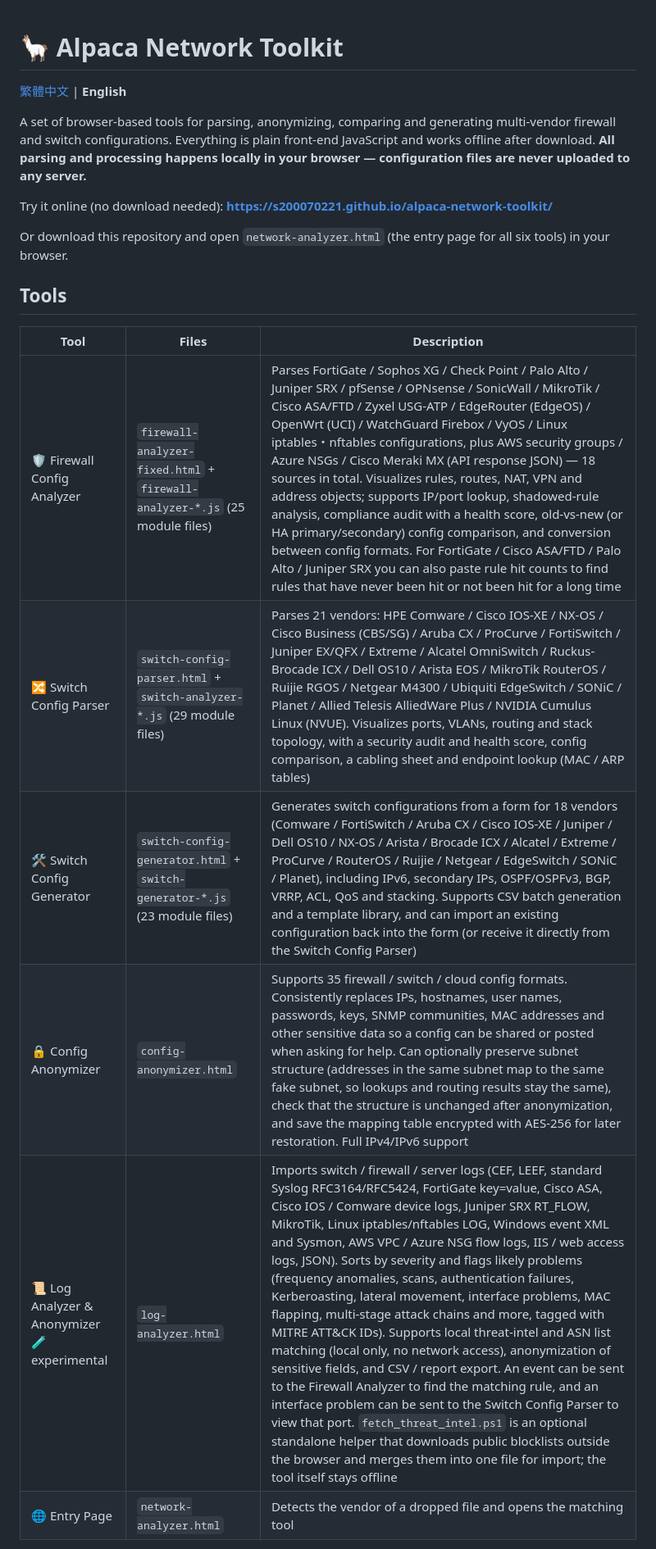
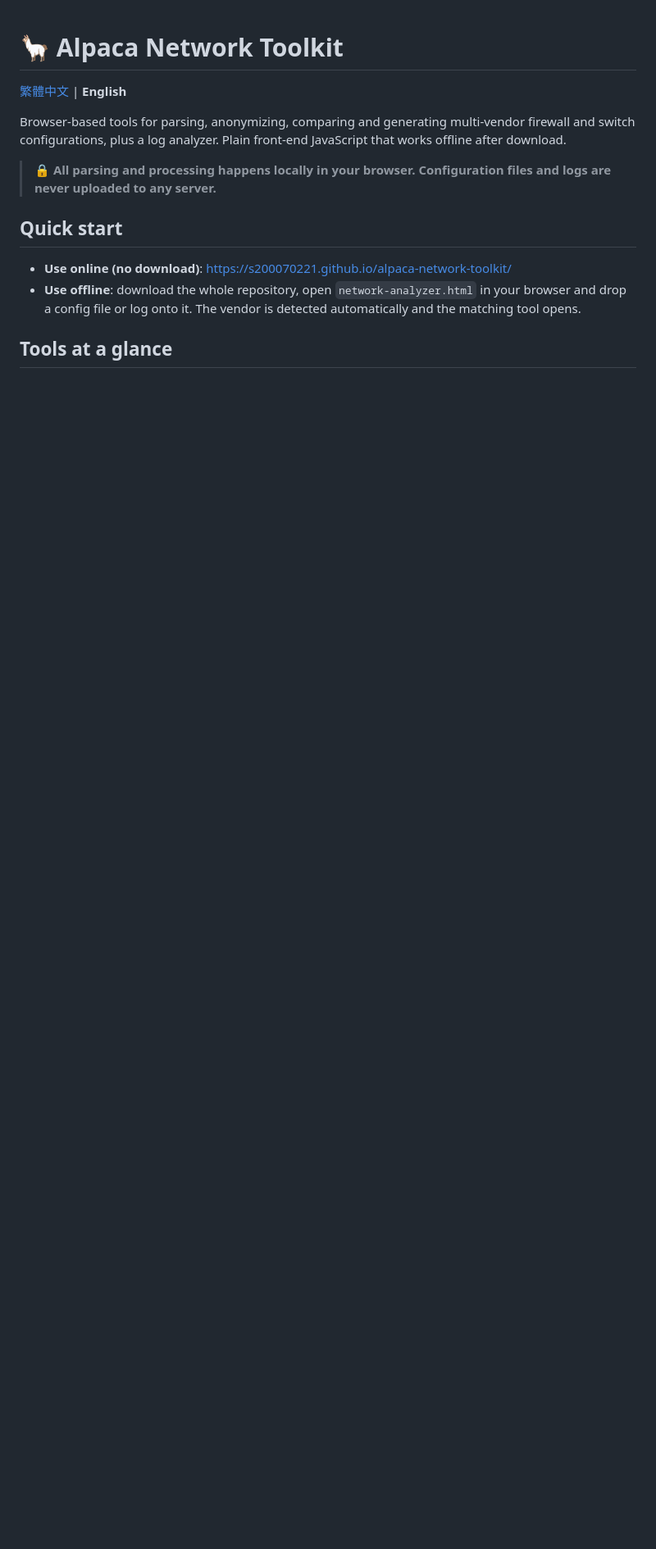
Before and after one commit to s200070221/alpaca-network-toolkit, a Markdown page: README.en.md, the part around one of its changes. Shown at 82% size. Drawn GitHub-style; blank space fills up the shorter version.

```diff
--- a/README.en.md
+++ b/README.en.md
@@ -2,20 +2,14 @@
 
 [繁體中文](README.md) | **English**
 
-A set of browser-based tools for parsing, anonymizing, comparing and generating multi-vendor firewall and switch configurations. Everything is plain front-end JavaScript and works offline after download. **All parsing and processing happens locally in your browser — configuration files are never uploaded to any server.**
+Browser-based tools for parsing, anonymizing, comparing and generating multi-vendor firewall and switch configurations, plus a log analyzer. Plain front-end JavaScript that works offline after download.
 
-Try it online (no download needed): **https://s200070221.github.io/alpaca-network-toolkit/**
+> 🔒 **All parsing and processing happens locally in your browser. Configuration files and logs are never uploaded to any server.**
 
-Or download this repository and open `network-analyzer.html` (the entry page for all six tools) in your browser.
+## Quick start
 
-## Tools
+- **Use online (no download)**: https://s200070221.github.io/alpaca-network-toolkit/
+- **Use offline**: download the whole repository, open `network-analyzer.html` in your browser and drop a config file or log onto it. The vendor is detected automatically and the matching tool opens.
 
-| Tool | Files | Description |
-|---|---|---|
-| 🛡️ Firewall Config Analyzer | `firewall-analyzer-fixed.html` + `firewall-analyzer-*.js` (25 module files) | Parses FortiGate / Sophos XG / Check Point / Palo Alto / Juniper SRX / pfSense / OPNsense / SonicWall / MikroTik / Cisco ASA/FTD / Zyxel USG-ATP / EdgeRouter (EdgeOS) / OpenWrt (UCI) / WatchGuard Firebox / VyOS / Linux iptables・nftables configurations, plus AWS security groups / Azure NSGs / Cisco Meraki MX (API response JSON) — 18 sources in total. Visualizes rules, routes, NAT, VPN and address objects; supports IP/port lookup, shadowed-rule analysis, compliance audit with a health score, old-vs-new (or HA primary/secondary) config comparison, and conversion between config formats. For FortiGate / Cisco ASA/FTD / Palo Alto / Juniper SRX you can also paste rule hit counts to find rules that have never been hit or not been hit for a long time |
-| 🔀 Switch Config Parser | `switch-config-parser.html` + `switch-analyzer-*.js` (29 module files) | Parses 21 vendors: HPE Comware / Cisco IOS-XE / NX-OS / Cisco Business (CBS/SG) / Aruba CX / ProCurve / FortiSwitch / Juniper EX/QFX / Extreme / Alcatel OmniSwitch / Ruckus-Brocade ICX / Dell OS10 / Arista EOS / MikroTik RouterOS / Ruijie RGOS / Netgear M4300 / Ubiquiti EdgeSwitch / SONiC / Planet / Allied Telesis AlliedWare Plus / NVIDIA Cumulus Linux (NVUE). Visualizes ports, VLANs, routing and stack topology, with a security audit and health score, config comparison, a cabling sheet and endpoint lookup (MAC / ARP tables) |
-| 🛠️ Switch Config Generator | `switch-config-generator.html` + `switch-generator-*.js` (23 module files) | Generates switch configurations from a form for 18 vendors (Comware / FortiSwitch / Aruba CX / Cisco IOS-XE / Juniper / Dell OS10 / NX-OS / Arista / Brocade ICX / Alcatel / Extreme / ProCurve / RouterOS / Ruijie / Netgear / EdgeSwitch / SONiC / Planet), including IPv6, secondary IPs, OSPF/OSPFv3, BGP, VRRP, ACL, QoS and stacking. Supports CSV batch generation and a template library, and can import an existing configuration back into the form (or receive it directly from the Switch Config Parser) |
-| 🔒 Config Anonymizer | `config-anonymizer.html` | Supports 35 firewall / switch / cloud config formats. Consistently replaces IPs, hostnames, user names, passwords, keys, SNMP communities, MAC addresses and other sensitive data so a config can be shared or posted when asking for help. Can optionally preserve subnet structure (addresses in the same subnet map to the same fake subnet, so lookups and routing results stay the same), check that the structure is unchanged after anonymization, and save the mapping table encrypted with AES-256 for later restoration. Full IPv4/IPv6 support |
-| 📜 Log Analyzer & Anonymizer 🧪 experimental | `log-analyzer.html` | Imports switch / firewall / server logs (CEF, LEEF, standard Syslog RFC3164/RFC5424, FortiGate key=value, Cisco ASA, Cisco IOS / Comware device logs, Juniper SRX RT_FLOW, MikroTik, Linux iptables/nftables LOG, Windows event XML and Sysmon, AWS VPC / Azure NSG flow logs, IIS / web access logs, JSON). Sorts by severity and flags likely problems (frequency anomalies, scans, authentication failures, Kerberoasting, lateral movement, interface problems, MAC flapping, multi-stage attack chains and more, tagged with MITRE ATT&CK IDs). Supports local threat-intel and ASN list matching (local only, no network access), anonymization of sensitive fields, and CSV / report export. An event can be sent to the Firewall Analyzer to find the matching rule, and an interface problem can be sent to the Switch Config Parser to view that port. `fetch_threat_intel.ps1` is an optional standalone helper that downloads public blocklists outside the browser and merges them into one file for import; the tool itself stays offline |
-| 🌐 Entry Page | `network-analyzer.html` | Detects the vendor of a dropped file and opens the matching tool |
+## Tools at a glance
 
```
Also changed, not shown: other parts of README.en.md (+100 -8 lines), README.md (+106 -22 lines).
